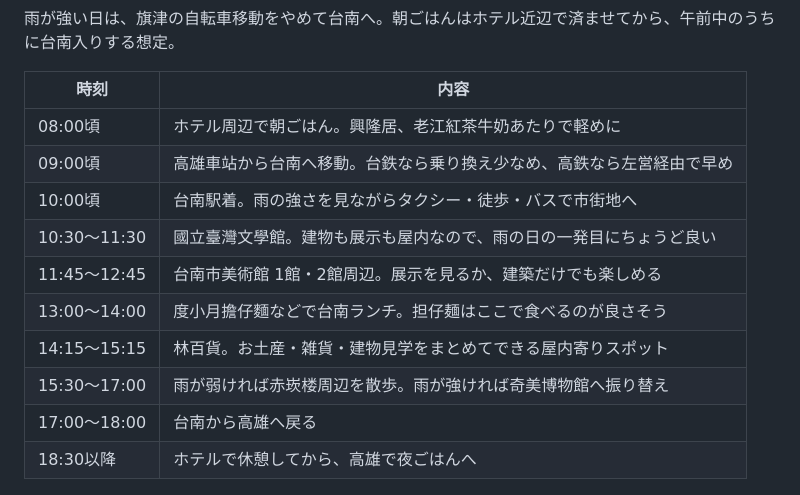
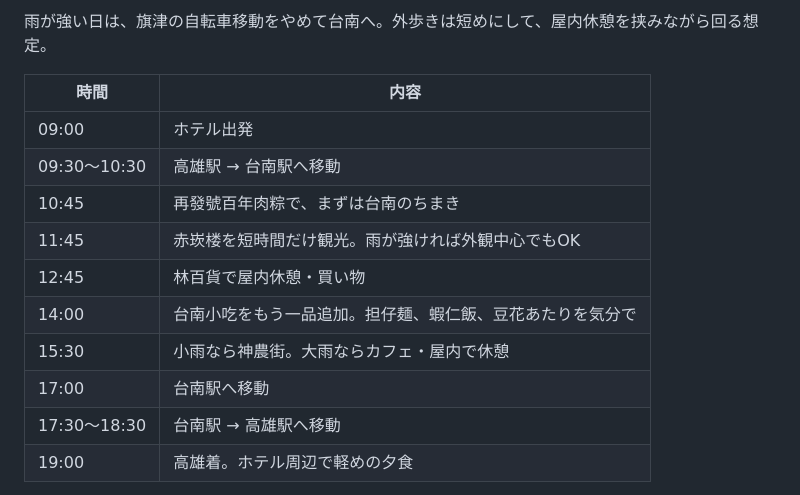
Before and after one commit to igrekplus/igrekplus.github.io, a Markdown page: reports/2026-06-overseas-5friends.md, the part around one of its changes. GitHub-like rendering; folded sections open.

```diff
--- a/reports/2026-06-overseas-5friends.md
+++ b/reports/2026-06-overseas-5friends.md
@@ -168,16 +181,24 @@
 
-雨が強い日は、旗津の自転車移動をやめて台南へ。朝ごはんはホテル近辺で済ませてから、午前中のうちに台南入りする想定。
+<p>雨が強い日は、旗津の自転車移動をやめて台南へ。外歩きは短めにして、屋内休憩を挟みながら回る想定。</p>
 
-| 時刻 | 内容 |
-|---|---|
-| 08:00頃 | ホテル周辺で朝ごはん。興隆居、老江紅茶牛奶あたりで軽めに |
-| 09:00頃 | 高雄車站から台南へ移動。台鉄なら乗り換え少なめ、高鉄なら左営経由で早め |
-| 10:00頃 | 台南駅着。雨の強さを見ながらタクシー・徒歩・バスで市街地へ |
-| 10:30〜11:30 | 國立臺灣文學館。建物も展示も屋内なので、雨の日の一発目にちょうど良い |
-| 11:45〜12:45 | 台南市美術館 1館・2館周辺。展示を見るか、建築だけでも楽しめる |
-| 13:00〜14:00 | 度小月擔仔麵などで台南ランチ。担仔麺はここで食べるのが良さそう |
-| 14:15〜15:15 | 林百貨。お土産・雑貨・建物見学をまとめてできる屋内寄りスポット |
-| 15:30〜17:00 | 雨が弱ければ赤崁楼周辺を散歩。雨が強ければ奇美博物館へ振り替え |
-| 17:00〜18:00 | 台南から高雄へ戻る |
-| 18:30以降 | ホテルで休憩してから、高雄で夜ごはんへ |
+<table>
+  <thead>
+    <tr>
+      <th>時間</th>
+      <th>内容</th>
+    </tr>
+  </thead>
+  <tbody>
+    <tr><td>09:00</td><td>ホテル出発</td></tr>
+    <tr><td>09:30〜10:30</td><td>高雄駅 → 台南駅へ移動</td></tr>
+    <tr><td>10:45</td><td>再發號百年肉粽で、まずは台南のちまき</td></tr>
+    <tr><td>11:45</td><td>赤崁楼を短時間だけ観光。雨が強ければ外観中心でもOK</td></tr>
+    <tr><td>12:45</td><td>林百貨で屋内休憩・買い物</td></tr>
+    <tr><td>14:00</td><td>台南小吃をもう一品追加。担仔麺、蝦仁飯、豆花あたりを気分で</td></tr>
+    <tr><td>15:30</td><td>小雨なら神農街。大雨ならカフェ・屋内で休憩</td></tr>
+    <tr><td>17:00</td><td>台南駅へ移動</td></tr>
+    <tr><td>17:30〜18:30</td><td>台南駅 → 高雄駅へ移動</td></tr>
+    <tr><td>19:00</td><td>高雄着。ホテル周辺で軽めの夕食</td></tr>
+  </tbody>
+</table>
 
```
Also changed, not shown: other parts of reports/2026-06-overseas-5friends.md (+33 -18 lines).
